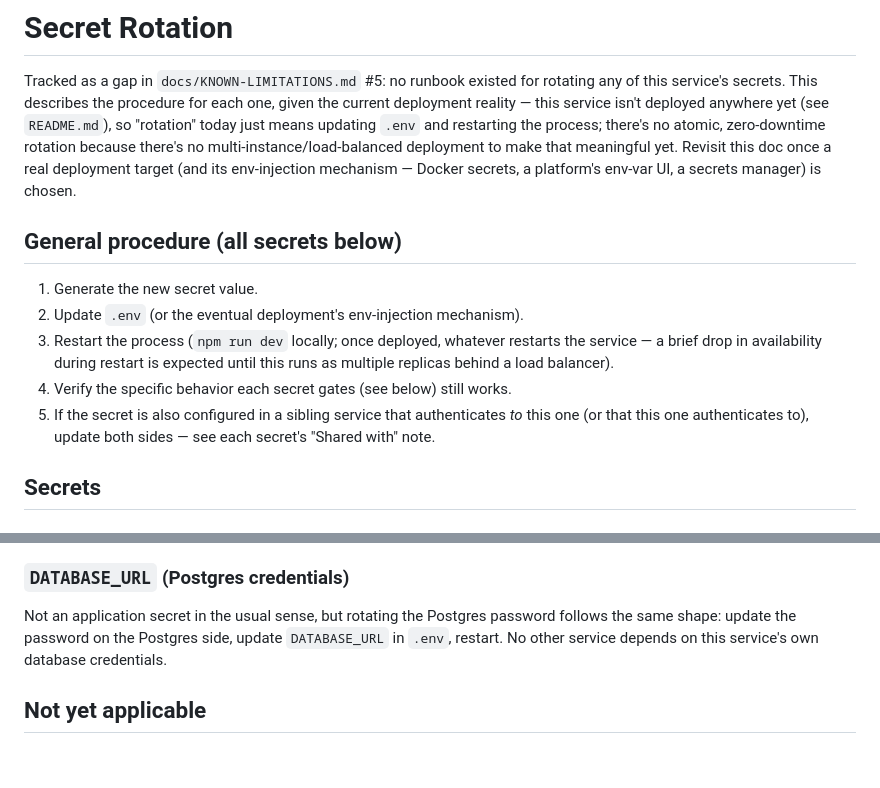
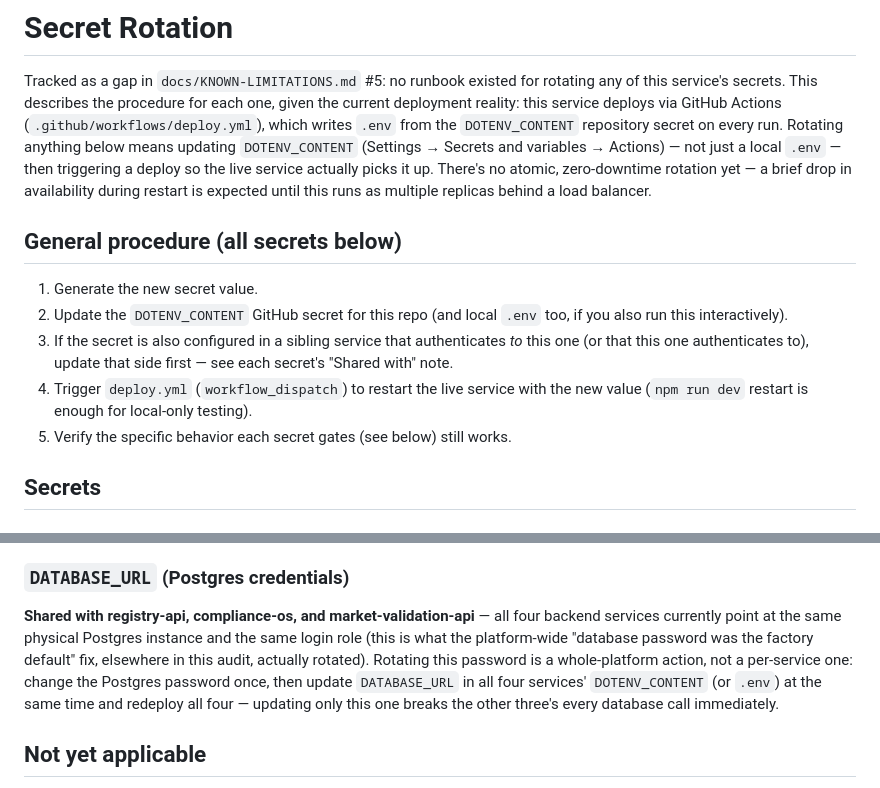
Before and after one commit to mike43stone615/desk-api, a Markdown page: docs/SECRET-ROTATION.md, 2 parts joined by grey strips. GitHub-like rendering; blank space fills up the shorter version.

Commit message:
Fix stale SECRET-ROTATION.md
Rewritten while writing the same doc for the other three services:
this service has been live since earlier in this audit, not
undeployed, and DATABASE_URL is shared with all three siblings via one
Postgres login role, not isolated to this service as previously
written.

Co-Authored-By: Claude Sonnet 5 <noreply@anthropic.com>

```diff
--- a/docs/SECRET-ROTATION.md
+++ b/docs/SECRET-ROTATION.md
@@ -2,25 +2,27 @@
 
 Tracked as a gap in `docs/KNOWN-LIMITATIONS.md` #5: no runbook existed for
 rotating any of this service's secrets. This describes the procedure for
-each one, given the current deployment reality — this service isn't
-deployed anywhere yet (see `README.md`), so "rotation" today just means
-updating `.env` and restarting the process; there's no atomic,
-zero-downtime rotation because there's no multi-instance/load-balanced
-deployment to make that meaningful yet. Revisit this doc once a real
-deployment target (and its env-injection mechanism — Docker secrets, a
-platform's env-var UI, a secrets manager) is chosen.
+each one, given the current deployment reality: this service deploys via
+GitHub Actions (`.github/workflows/deploy.yml`), which writes `.env` from
+the `DOTENV_CONTENT` repository secret on every run. Rotating anything
+below means updating `DOTENV_CONTENT` (Settings → Secrets and variables →
+Actions) — not just a local `.env` — then triggering a deploy so the live
+service actually picks it up. There's no atomic, zero-downtime rotation
+yet — a brief drop in availability during restart is expected until this
+runs as multiple replicas behind a load balancer.
 
 ## General procedure (all secrets below)
 
 1. Generate the new secret value.
-2. Update `.env` (or the eventual deployment's env-injection mechanism).
-3. Restart the process (`npm run dev` locally; once deployed, whatever
-   restarts the service — a brief drop in availability during restart is
-   expected until this runs as multiple replicas behind a load balancer).
-4. Verify the specific behavior each secret gates (see below) still works.
-5. If the secret is also configured in a sibling service that authenticates
-   *to* this one (or that this one authenticates to), update both sides —
-   see each secret's "Shared with" note.
+2. Update the `DOTENV_CONTENT` GitHub secret for this repo (and local
+   `.env` too, if you also run this interactively).
+3. If the secret is also configured in a sibling service that authenticates
+   *to* this one (or that this one authenticates to), update that side
+   first — see each secret's "Shared with" note.
+4. Trigger `deploy.yml` (`workflow_dispatch`) to restart the live service
+   with the new value (`npm run dev` restart is enough for local-only
+   testing).
+5. Verify the specific behavior each secret gates (see below) still works.
 
 ## Secrets
 
@@ -75,10 +77,15 @@ too.
 
 ### `DATABASE_URL` (Postgres credentials)
 
-Not an application secret in the usual sense, but rotating the Postgres
-password follows the same shape: update the password on the Postgres side,
-update `DATABASE_URL` in `.env`, restart. No other service depends on
-this service's own database credentials.
+**Shared with registry-api, compliance-os, and market-validation-api** —
+all four backend services currently point at the same physical Postgres
+instance and the same login role (this is what the platform-wide
+"database password was the factory default" fix, elsewhere in this
+audit, actually rotated). Rotating this password is a whole-platform
+action, not a per-service one: change the Postgres password once, then
+update `DATABASE_URL` in all four services' `DOTENV_CONTENT` (or `.env`)
+at the same time and redeploy all four — updating only this one breaks
+the other three's every database call immediately.
 
 ## Not yet applicable
 
```
